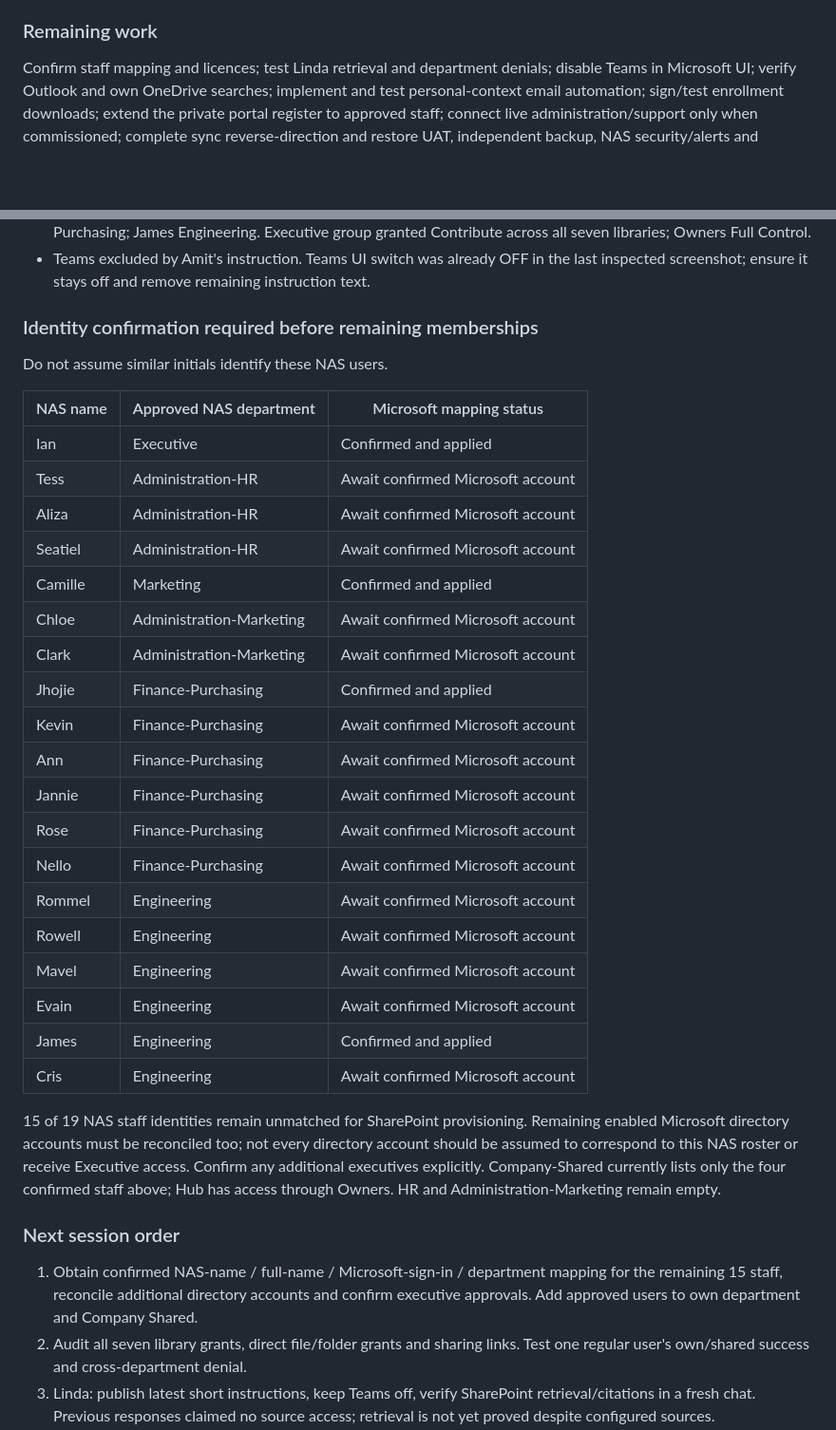
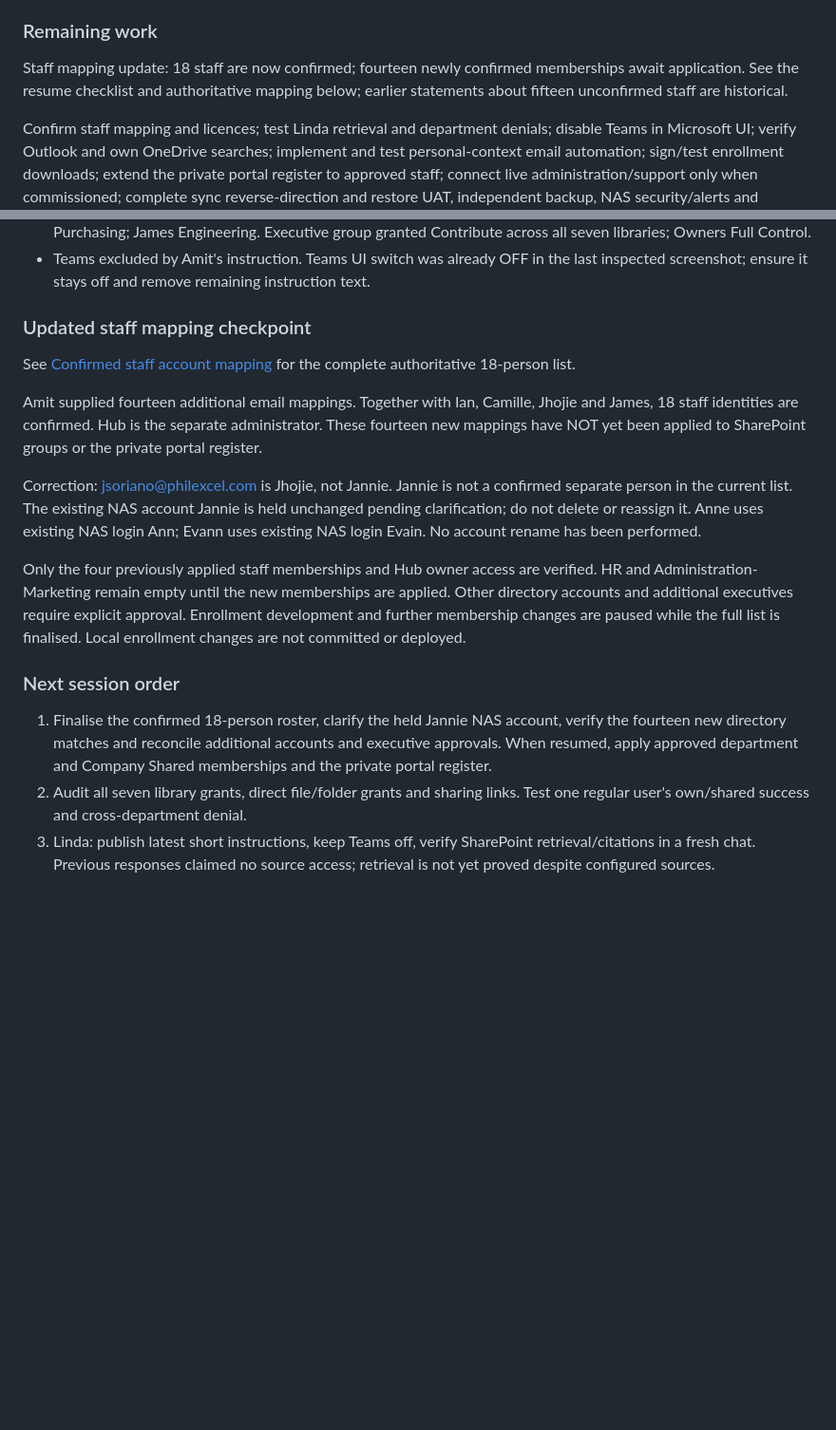
Before and after one commit to amitaxonsg/PhilexcelHUB, a Markdown page: docs/AMIT-COMMISSIONING-2026-10-22.md, 2 parts joined by grey strips. Shown at 95% size. Drawn GitHub-style; blank space fills up the shorter version.

Commit message:
Update resume checkpoint with confirmed roster and paused enrollment development

```diff
--- a/docs/AMIT-COMMISSIONING-2026-10-22.md
+++ b/docs/AMIT-COMMISSIONING-2026-10-22.md
@@ -72,6 +72,11 @@ agent access or cancel Microsoft's trial/subscription. Manage those separately.
 
 ### Remaining work
 
+Staff mapping update: 18 staff are now confirmed; fourteen newly confirmed
+memberships await application. See the resume checklist and authoritative mapping
+below; earlier statements about fifteen unconfirmed staff are historical.
+
+
 Confirm staff mapping and licences; test Linda retrieval and department denials;
 disable Teams in Microsoft UI; verify Outlook and own OneDrive searches; implement
 and test personal-context email automation; sign/test enrollment downloads; extend
@@ -105,42 +110,32 @@ backup, NAS security/alerts and approved old-drive cutover.
 - Teams excluded by Amit's instruction. Teams UI switch was already OFF in the last
   inspected screenshot; ensure it stays off and remove remaining instruction text.
 
-### Identity confirmation required before remaining memberships
-Do not assume similar initials identify these NAS users.
+### Updated staff mapping checkpoint
 
-| NAS name | Approved NAS department | Microsoft mapping status |
-|---|---|---|
-| Ian | Executive | Confirmed and applied |
-| Tess | Administration-HR | Await confirmed Microsoft account |
-| Aliza | Administration-HR | Await confirmed Microsoft account |
-| Seatiel | Administration-HR | Await confirmed Microsoft account |
-| Camille | Marketing | Confirmed and applied |
-| Chloe | Administration-Marketing | Await confirmed Microsoft account |
-| Clark | Administration-Marketing | Await confirmed Microsoft account |
-| Jhojie | Finance-Purchasing | Confirmed and applied |
-| Kevin | Finance-Purchasing | Await confirmed Microsoft account |
-| Ann | Finance-Purchasing | Await confirmed Microsoft account |
-| Jannie | Finance-Purchasing | Await confirmed Microsoft account |
-| Rose | Finance-Purchasing | Await confirmed Microsoft account |
-| Nello | Finance-Purchasing | Await confirmed Microsoft account |
-| Rommel | Engineering | Await confirmed Microsoft account |
-| Rowell | Engineering | Await confirmed Microsoft account |
-| Mavel | Engineering | Await confirmed Microsoft account |
-| Evain | Engineering | Await confirmed Microsoft account |
-| James | Engineering | Confirmed and applied |
-| Cris | Engineering | Await confirmed Microsoft account |
+See [Confirmed staff account mapping](CONFIRMED-STAFF-MAPPING-2026-10-22.md) for the complete authoritative 18-person list.
 
-15 of 19 NAS staff identities remain unmatched for SharePoint provisioning.
-Remaining enabled Microsoft directory accounts must be reconciled too; not every
-directory account should be assumed to correspond to this NAS roster or receive
-Executive access. Confirm any additional executives explicitly.
-Company-Shared currently lists only the four confirmed staff above; Hub has access
-through Owners. HR and Administration-Marketing remain empty.
+Amit supplied fourteen additional email mappings. Together with Ian, Camille,
+Jhojie and James, 18 staff identities are confirmed. Hub is the separate
+administrator. These fourteen new mappings have NOT yet been applied to
+SharePoint groups or the private portal register.
+
+Correction: jsoriano@philexcel.com is Jhojie, not Jannie. Jannie is not a confirmed
+separate person in the current list. The existing NAS account Jannie is held
+unchanged pending clarification; do not delete or reassign it.
+Anne uses existing NAS login Ann; Evann uses existing NAS login Evain.
+No account rename has been performed.
+
+Only the four previously applied staff memberships and Hub owner access are
+verified. HR and Administration-Marketing remain empty until the new memberships
+are applied. Other directory accounts and additional executives require explicit
+approval. Enrollment development and further membership changes are paused while
+the full list is finalised. Local enrollment changes are not committed or deployed.
 
 ### Next session order
-1. Obtain confirmed NAS-name / full-name / Microsoft-sign-in / department mapping
-   for the remaining 15 staff, reconcile additional directory accounts and confirm
-   executive approvals. Add approved users to own department and Company Shared.
+1. Finalise the confirmed 18-person roster, clarify the held Jannie NAS account,
+   verify the fourteen new directory matches and reconcile additional accounts and
+   executive approvals. When resumed, apply approved department and Company Shared
+   memberships and the private portal register.
 2. Audit all seven library grants, direct file/folder grants and sharing links.
    Test one regular user's own/shared success and cross-department denial.
 3. Linda: publish latest short instructions, keep Teams off, verify SharePoint
```
